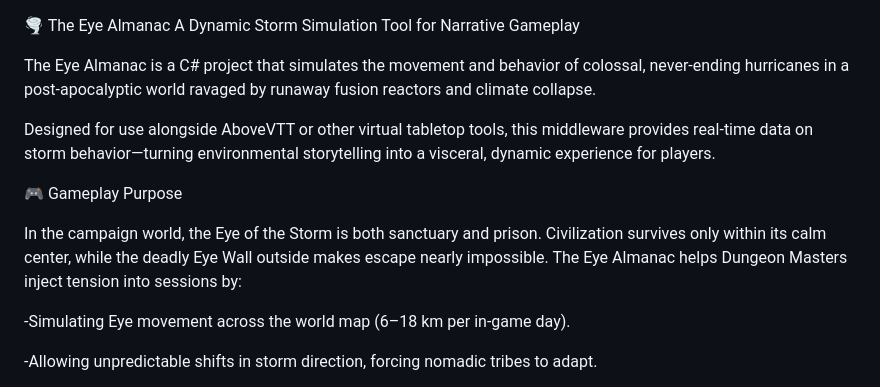
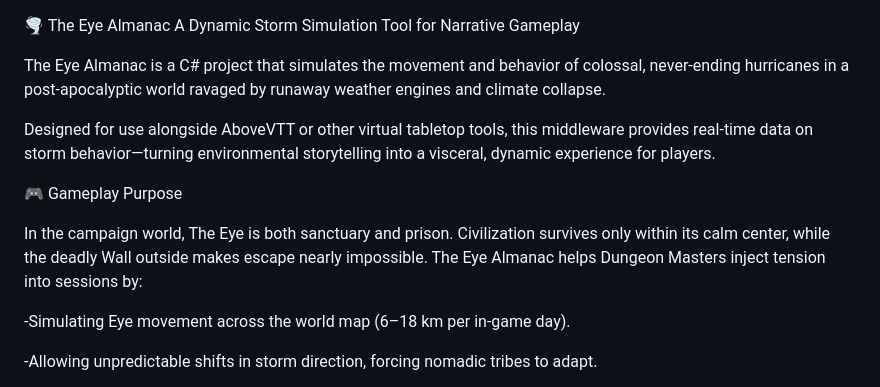
Before and after one commit to Abel3047/TheEye, a Markdown page: README.md, the part around the change. GitHub-like rendering.

```diff
--- a/README.md
+++ b/README.md
@@ -1,13 +1,13 @@
 🌪️ The Eye Almanac
 A Dynamic Storm Simulation Tool for Narrative Gameplay
 
-The Eye Almanac is a C# project that simulates the movement and behavior of colossal, never-ending hurricanes in a post-apocalyptic world ravaged by runaway fusion reactors and climate collapse.
+The Eye Almanac is a C# project that simulates the movement and behavior of colossal, never-ending hurricanes in a post-apocalyptic world ravaged by runaway weather engines and climate collapse.
 
 Designed for use alongside AboveVTT or other virtual tabletop tools, this middleware provides real-time data on storm behavior—turning environmental storytelling into a visceral, dynamic experience for players.
 
 🎮 Gameplay Purpose
 
-In the campaign world, the Eye of the Storm is both sanctuary and prison. Civilization survives only within its calm center, while the deadly Eye Wall outside makes escape nearly impossible. The Eye Almanac helps Dungeon Masters inject tension into sessions by:
+In the campaign world, The Eye is both sanctuary and prison. Civilization survives only within its calm center, while the deadly Wall outside makes escape nearly impossible. The Eye Almanac helps Dungeon Masters inject tension into sessions by:
 
 -Simulating Eye movement across the world map (6–18 km per in-game day).
 
```
